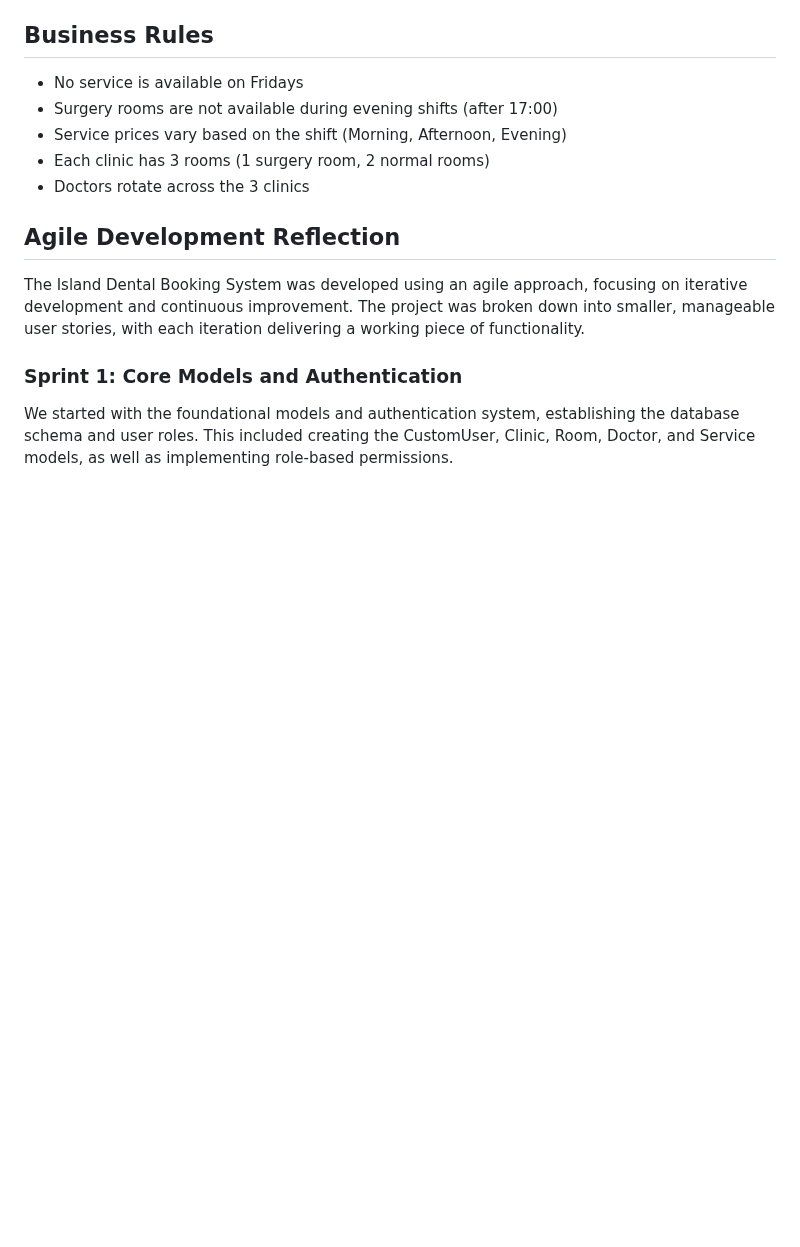
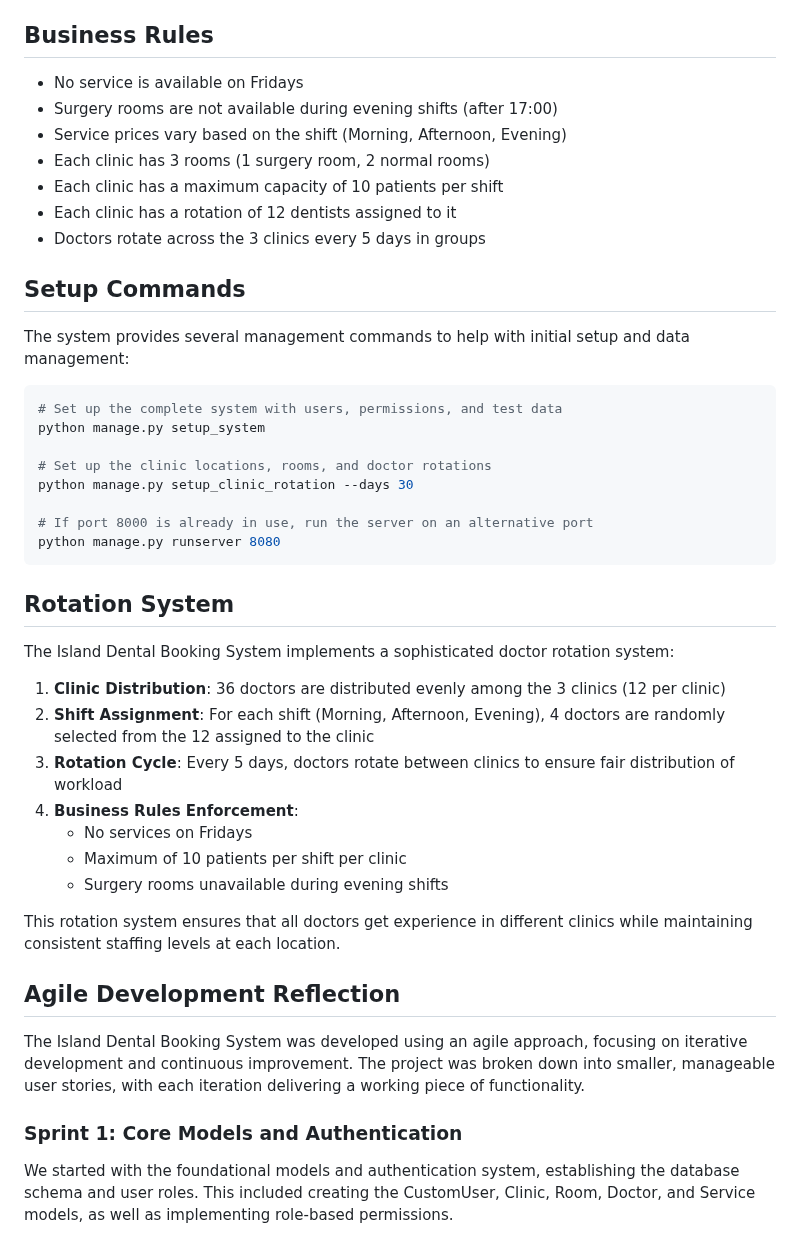
Before and after one commit to Rayyan011/DentalPrototype, a Markdown page: README.md, the part around the change. Drawn GitHub-style; blank space fills up the shorter version.

Commit message:
roster edit

````diff
--- a/README.md
+++ b/README.md
@@ -123,7 +123,38 @@ The system provides the following API endpoints:
 - Surgery rooms are not available during evening shifts (after 17:00)
 - Service prices vary based on the shift (Morning, Afternoon, Evening)
 - Each clinic has 3 rooms (1 surgery room, 2 normal rooms)
-- Doctors rotate across the 3 clinics
+- Each clinic has a maximum capacity of 10 patients per shift
+- Each clinic has a rotation of 12 dentists assigned to it
+- Doctors rotate across the 3 clinics every 5 days in groups
+
+## Setup Commands
+
+The system provides several management commands to help with initial setup and data management:
+
+```bash
+# Set up the complete system with users, permissions, and test data
+python manage.py setup_system
+
+# Set up the clinic locations, rooms, and doctor rotations
+python manage.py setup_clinic_rotation --days 30
+
+# If port 8000 is already in use, run the server on an alternative port
+python manage.py runserver 8080
+```
+
+## Rotation System
+
+The Island Dental Booking System implements a sophisticated doctor rotation system:
+
+1. **Clinic Distribution**: 36 doctors are distributed evenly among the 3 clinics (12 per clinic)
+2. **Shift Assignment**: For each shift (Morning, Afternoon, Evening), 4 doctors are randomly selected from the 12 assigned to the clinic
+3. **Rotation Cycle**: Every 5 days, doctors rotate between clinics to ensure fair distribution of workload
+4. **Business Rules Enforcement**:
+   - No services on Fridays
+   - Maximum of 10 patients per shift per clinic
+   - Surgery rooms unavailable during evening shifts
+
+This rotation system ensures that all doctors get experience in different clinics while maintaining consistent staffing levels at each location.
 
 ## Agile Development Reflection
 
````
